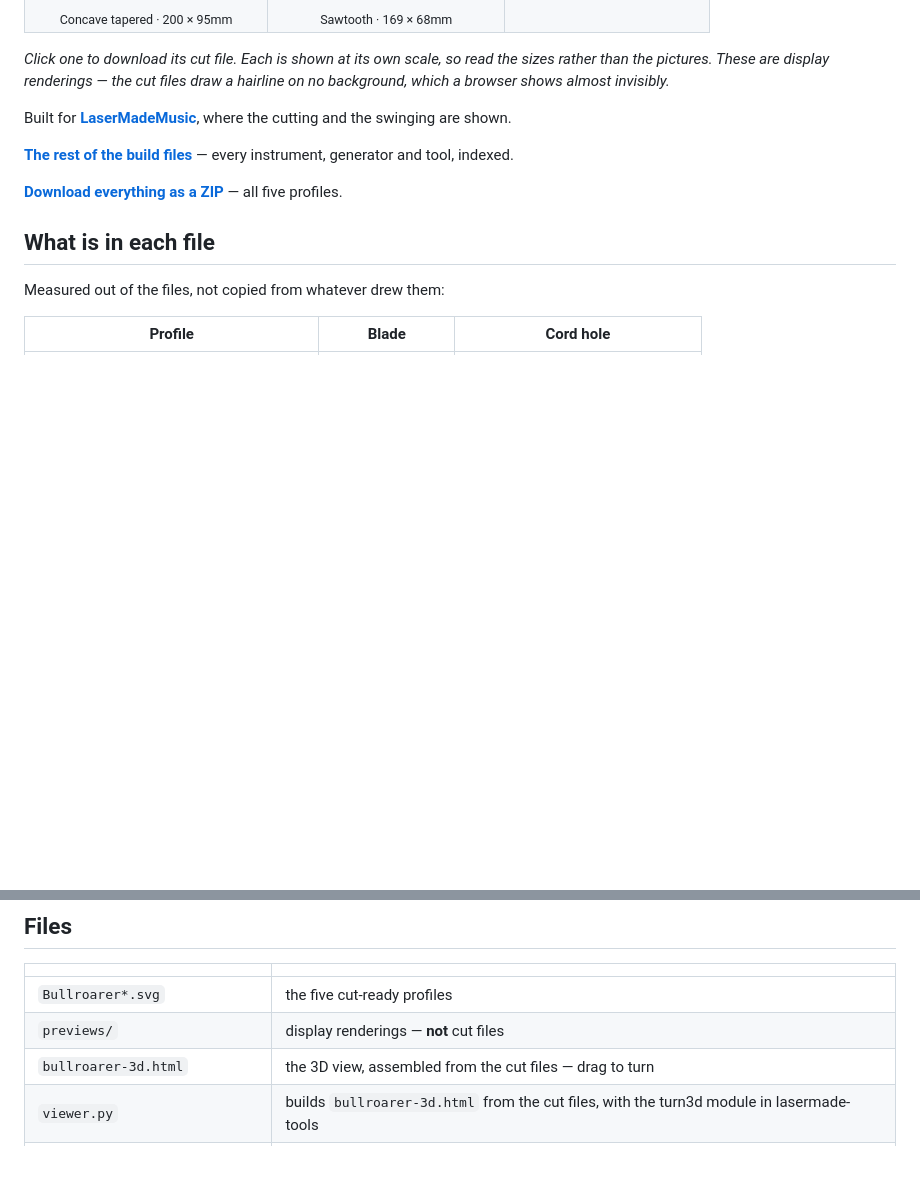
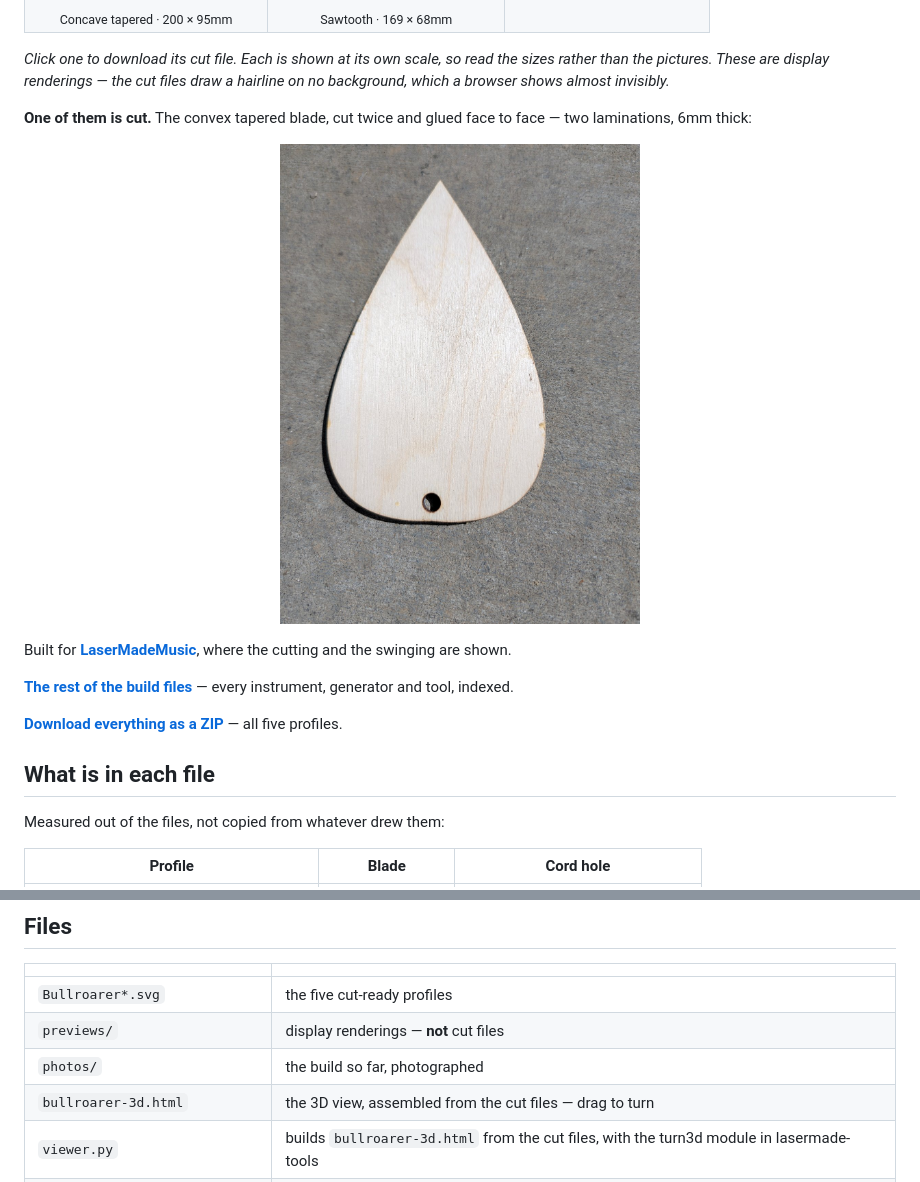
Before and after one commit to Gernreich/bullroarer, a Markdown page: README.md, 2 parts joined by grey strips. Drawn GitHub-style; pictures changed too: photos/bullroarer-convex-tapered-laminated-x2_web.jpg (added); blank space fills up the shorter version.

Commit message:
A photo of the convex tapered blade, cut and laminated twice
Co-Authored-By: Claude Opus 5.5 <noreply@anthropic.com>

```diff
--- a/README.md
+++ b/README.md
@@ -44,6 +44,11 @@ and cuts at real size.
 *Click one to download its cut file. Each is shown at its own scale, so read the sizes
 rather than the pictures. These are display renderings — the cut files draw a hairline
 on no background, which a browser shows almost invisibly.*
+
+**One of them is cut.** The convex tapered blade, cut twice and glued face to face — two
+laminations, 6mm thick:
+
+<p align="center"><img src="photos/bullroarer-convex-tapered-laminated-x2_web.jpg" alt="The convex tapered bullroarer blade as built, two laminations glued face to face, lying on concrete: a pale birch teardrop pointed at the top and round at the bottom, with the cord hole near the round end" width="360"></p>
 
 Built for **[LaserMadeMusic](https://www.youtube.com/@LaserMadeMusic)**, where the
 cutting and the swinging are shown.
@@ -147,6 +152,7 @@ thinnest of the five, and the one to laminate rather than cut single.
 |---|---|
 | `Bullroarer*.svg` | the five cut-ready profiles |
 | `previews/` | display renderings — **not** cut files |
+| `photos/` | the build so far, photographed |
 | `bullroarer-3d.html` | the 3D view, assembled from the cut files — drag to turn |
 | `viewer.py` | builds `bullroarer-3d.html` from the cut files, with the turn3d module in lasermade-tools |
 | `.repro` | how every shipped drawing and page is reproduced |
```
Also changed, not shown: index.md (+6 -0 lines), 1 other file.
